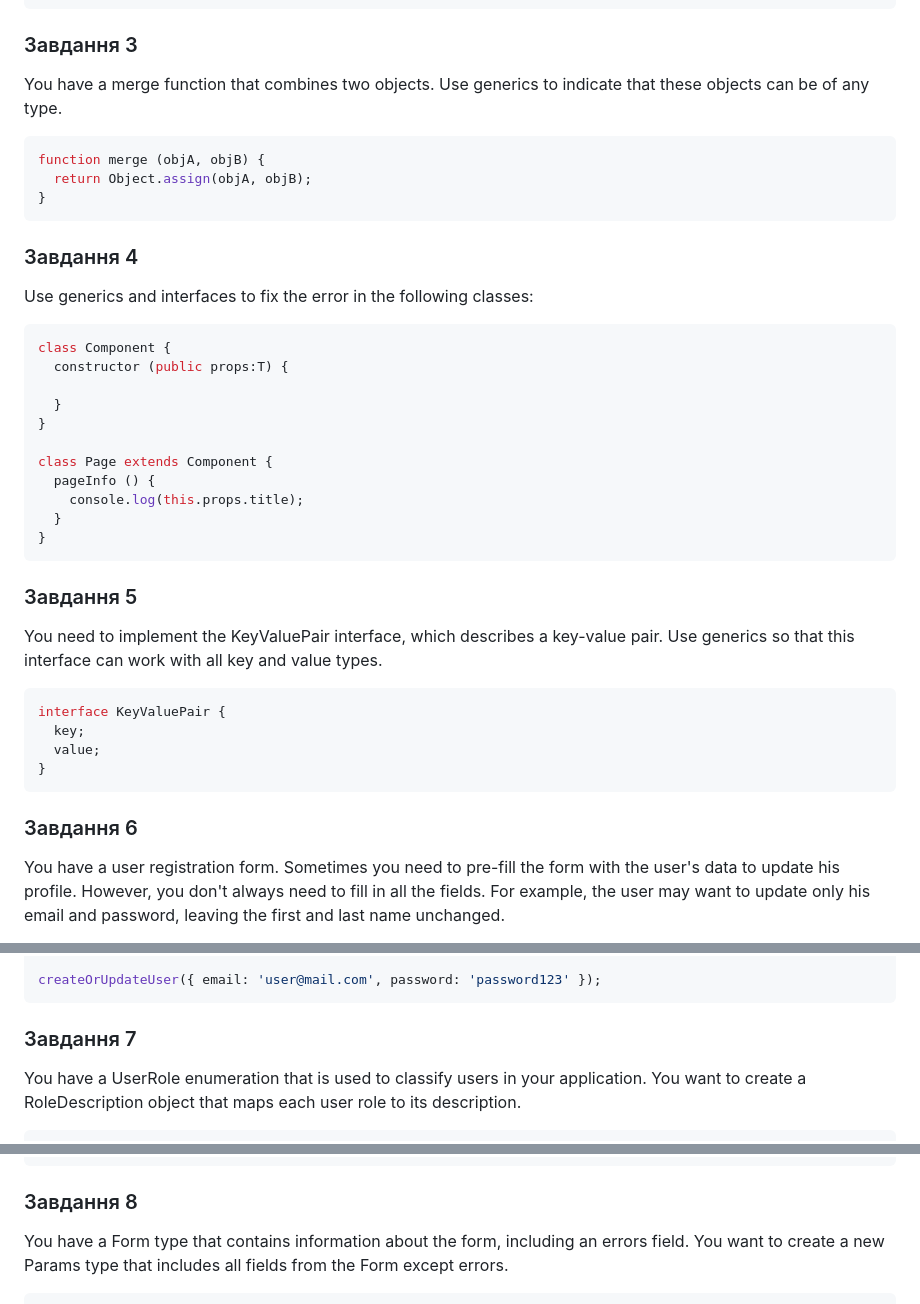
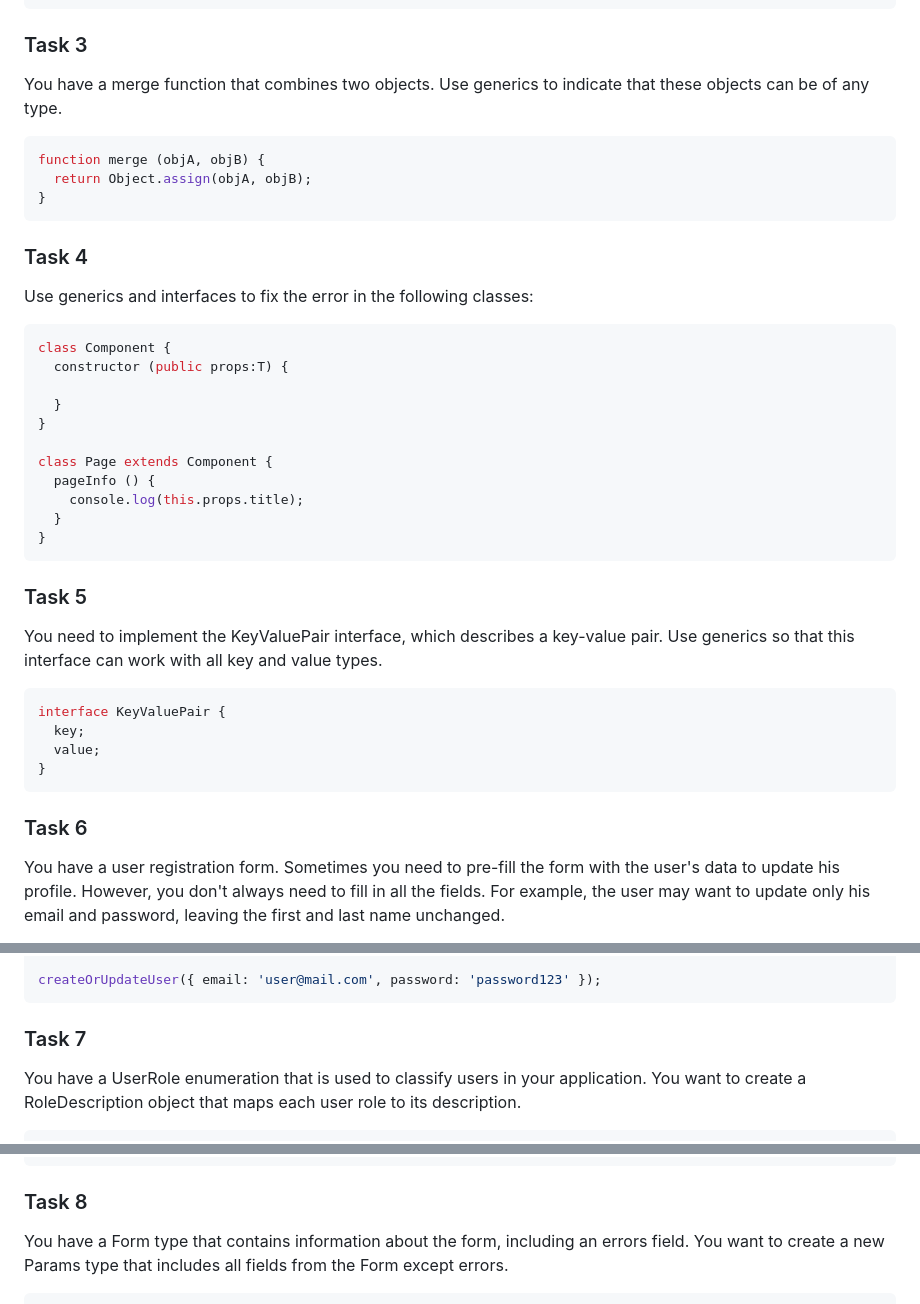
Before and after one commit to korysergey55/goit-advancedjs-hw-06, a Markdown page: README.md, 3 parts joined by grey strips. Drawn GitHub-style.

````diff
--- a/README.md
+++ b/README.md
@@ -129,14 +129,14 @@ function compare (top, bottom): AllType {
   }
 }
 ```
-### Завдання 3
+### Task 3
 You have a merge function that combines two objects. Use generics to indicate that these objects can be of any type.
 ```ts
 function merge (objA, objB) {
   return Object.assign(objA, objB);
 }
 ```
-### Завдання 4
+### Task 4
 Use generics and interfaces to fix the error in the following classes:
 ```ts
 class Component {
@@ -151,7 +151,7 @@ class Page extends Component {
   }
 }
 ```
-### Завдання 5
+### Task 5
 You need to implement the KeyValuePair interface, which describes a key-value pair. Use generics so that this interface can work with all key and value types.
 ```ts
 interface KeyValuePair {
@@ -159,7 +159,7 @@ interface KeyValuePair {
   value;
 }
 ```
-### Завдання 6
+### Task 6
 You have a user registration form. Sometimes you need to pre-fill the form with the user's data to update his profile. However, you don't always need to fill in all the fields. For example, the user may want to update only his email and password, leaving the first and last name unchanged.
 
 Correct the type in the function argument so that there are no type errors.
@@ -177,7 +177,7 @@ function createOrUpdateUser(initialValues: User) {
 
 createOrUpdateUser({ email: 'user@mail.com', password: 'password123' });
 ```
-### Завдання 7
+### Task 7
 You have a UserRole enumeration that is used to classify users in your application. You want to create a RoleDescription object that maps each user role to its description.
 ```ts
 export enum UserRole {
@@ -193,7 +193,7 @@ const RoleDescription = {
   guest: 'Guest User',
 };
 ```
-### Завдання 8
+### Task 8
 You have a Form type that contains information about the form, including an errors field. You want to create a new Params type that includes all fields from the Form except errors.
 ```ts
 type Errors = {
````
Also changed, not shown: other parts of README.md (+11 -11 lines).
